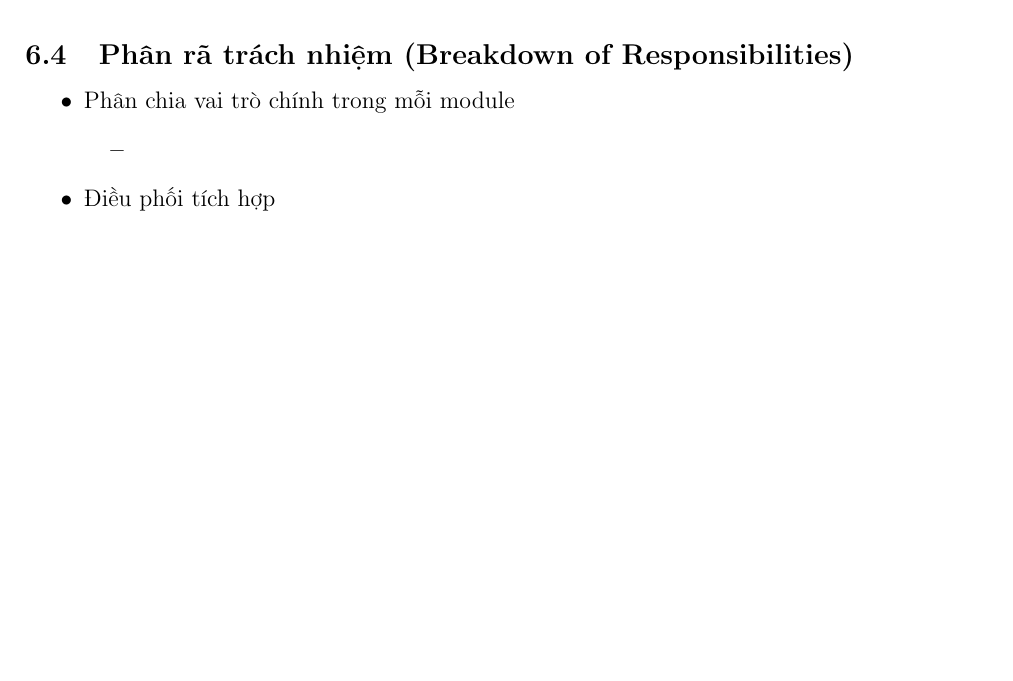
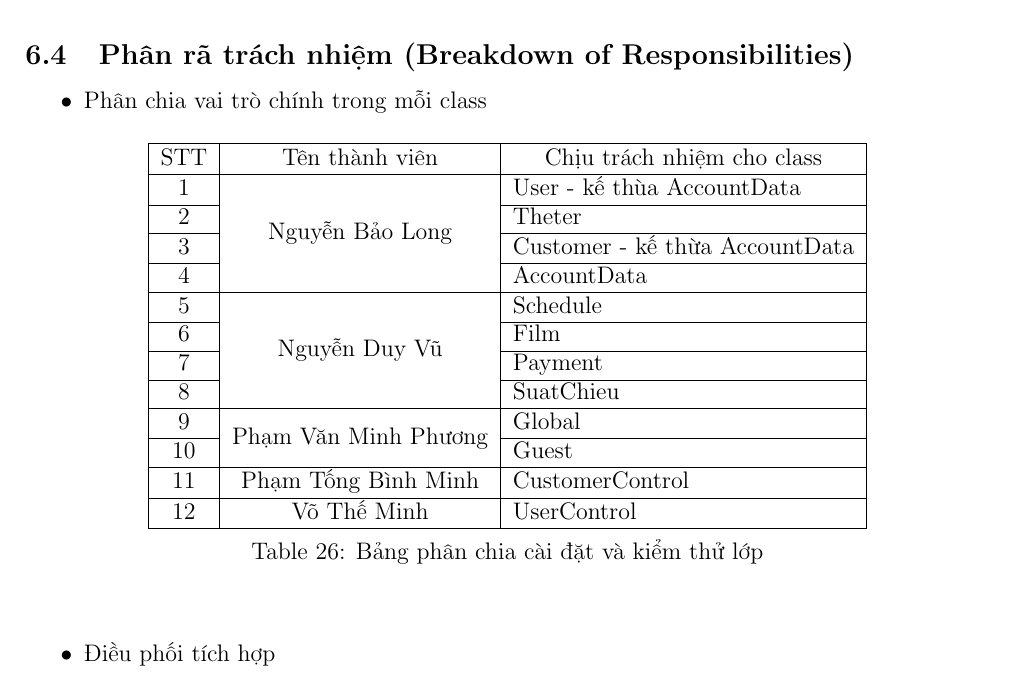
Before and after one commit to baolongnguyenmac/CinemaManagementSystem, a LaTeX document (Report2_System_Design/Report.tex): part of page 22 of 23 before the commit and part of page 23 of 24 after it, cut so that both start at the same text, the shorter picture padded with empty space. Compiled offline with pdfLaTeX.

Commit message:
report 2 done :>

```diff
--- a/Report2_System_Design/Report.tex
+++ b/Report2_System_Design/Report.tex
@@ -1,5 +1,6 @@
 \documentclass[a4paper, 12pt]{article}
 
+\usepackage{multirow}
 \usepackage[table,xcdraw]{xcolor}
 \usepackage{enumerate}
 \usepackage{graphicx}
@@ -600,10 +604,28 @@ Hiện tại dự án đang đi đúng tiến độ trong kế hoạch được
 \subsection{Phân rã trách nhiệm (Breakdown of Responsibilities)}
 
 \begin{itemize}
-	\item Phân chia vai trò chính trong mỗi module
-	\begin{itemize}
-		\item
-	\end{itemize}
+	\item Phân chia vai trò chính trong mỗi class
+	\begin{table}[H]
+		\begin{center}
+			\begin{tabular}{|c|c|l|}
+			\hline
+			STT & Tên thành viên                        & \multicolumn{1}{c|}{Chịu trách nhiệm cho class} \\ \hline
+			1   & \multirow{4}{*}{Nguyễn Bảo Long}      & User - kế thùa AccountData                      \\ \cline{1-1} \cline{3-3}
+			2   &                                       & Theter                                          \\ \cline{1-1} \cline{3-3}
+			3   &                                       & Customer - kế thừa AccountData                  \\ \cline{1-1} \cline{3-3}
+			4   &                                       & AccountData                                     \\ \hline
+			5   & \multirow{4}{*}{Nguyễn Duy Vũ}        & Schedule                                        \\ \cline{1-1} \cline{3-3}
+			6   &                                       & Film                                            \\ \cline{1-1} \cline{3-3}
+			7   &                                       & Payment                                         \\ \cline{1-1} \cline{3-3}
+			8   &                                       & SuatChieu                                       \\ \hline
+			9   & \multirow{2}{*}{Phạm Văn Minh Phương} & Global                                          \\ \cline{1-1} \cline{3-3}
+			10  &                                       & Guest                                           \\ \hline
+			11  & Phạm Tống Bình Minh                   & CustomerControl                                 \\ \hline
+			12  & Võ Thế Minh                           & UserControl                                     \\ \hline
+			\end{tabular}
+			\caption{Bảng phân chia cài đặt và kiểm thử lớp}
+		\end{center}
+	\end{table}
 
 	\item Điều phối tích hợp
 	\begin{itemize}
```
Also changed, not shown: Report2_System_Design/Report.pdf, Report2_System_Design/Report.tex (47 more changed lines).
